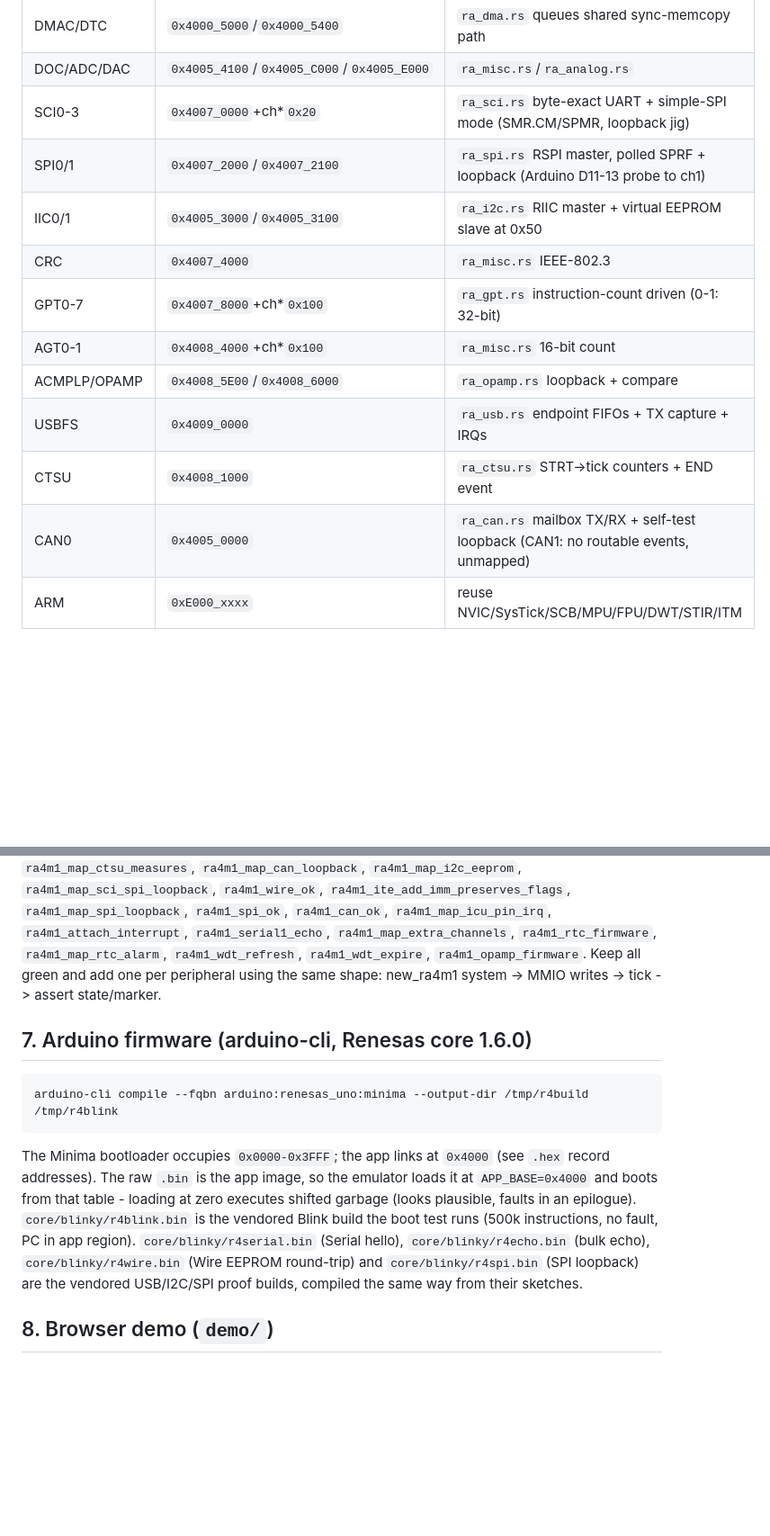
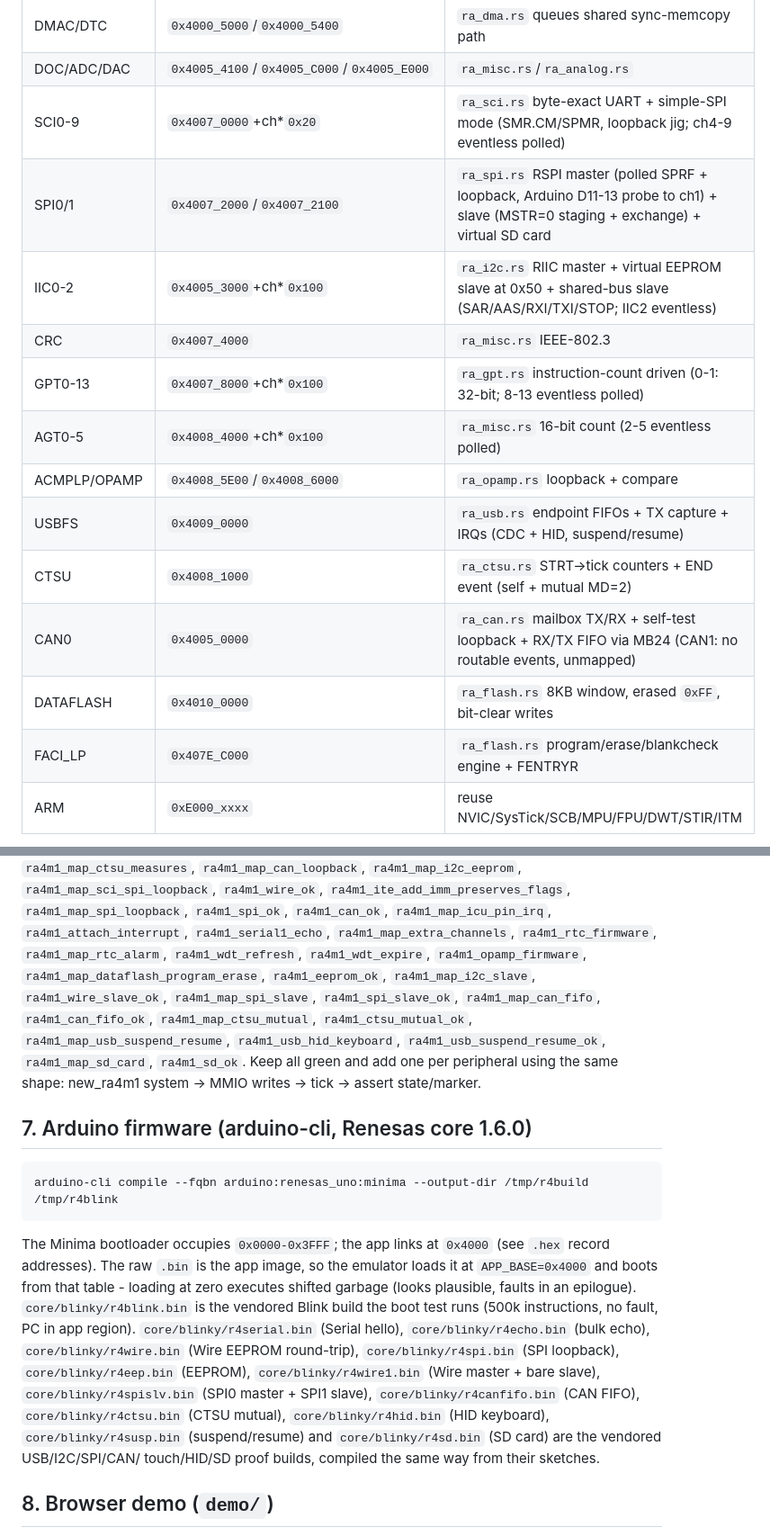
Before and after one commit to danish9661/unor4emu, a Markdown page: AGENTS.md, 2 parts joined by grey strips. Shown at 90% size. GitHub-like rendering; blank space fills up the shorter version.

Commit message:
Docs: AGENTS/AUDIT cover dataflash, slave modes, CAN FIFO, CTSU mutual, HID/suspend, SD (182+46)

```diff
--- a/AGENTS.md
+++ b/AGENTS.md
@@ -69,16 +69,18 @@ wasm wrappers can path-depend on it).
 | WDT/IWDT | `0x4004_4200`/`0x4004_4400` | `ra_misc.rs` + shared reset flags |
 | DMAC/DTC | `0x4000_5000`/`0x4000_5400` | `ra_dma.rs` queues shared sync-memcopy path |
 | DOC/ADC/DAC | `0x4005_4100`/`0x4005_C000`/`0x4005_E000` | `ra_misc.rs`/`ra_analog.rs` |
-| SCI0-3 | `0x4007_0000`+ch*`0x20` | `ra_sci.rs` byte-exact UART + simple-SPI mode (SMR.CM/SPMR, loopback jig) |
-| SPI0/1 | `0x4007_2000`/`0x4007_2100` | `ra_spi.rs` RSPI master, polled SPRF + loopback (Arduino D11-13 probe to ch1) |
-| IIC0/1 | `0x4005_3000`/`0x4005_3100` | `ra_i2c.rs` RIIC master + virtual EEPROM slave at 0x50 |
+| SCI0-9 | `0x4007_0000`+ch*`0x20` | `ra_sci.rs` byte-exact UART + simple-SPI mode (SMR.CM/SPMR, loopback jig; ch4-9 eventless polled) |
+| SPI0/1 | `0x4007_2000`/`0x4007_2100` | `ra_spi.rs` RSPI master (polled SPRF + loopback, Arduino D11-13 probe to ch1) + slave (MSTR=0 staging + exchange) + virtual SD card |
+| IIC0-2 | `0x4005_3000`+ch*`0x100` | `ra_i2c.rs` RIIC master + virtual EEPROM slave at 0x50 + shared-bus slave (SAR/AAS/RXI/TXI/STOP; IIC2 eventless) |
 | CRC | `0x4007_4000` | `ra_misc.rs` IEEE-802.3 |
-| GPT0-7 | `0x4007_8000`+ch*`0x100` | `ra_gpt.rs` instruction-count driven (0-1: 32-bit) |
-| AGT0-1 | `0x4008_4000`+ch*`0x100` | `ra_misc.rs` 16-bit count |
+| GPT0-13 | `0x4007_8000`+ch*`0x100` | `ra_gpt.rs` instruction-count driven (0-1: 32-bit; 8-13 eventless polled) |
+| AGT0-5 | `0x4008_4000`+ch*`0x100` | `ra_misc.rs` 16-bit count (2-5 eventless polled) |
 | ACMPLP/OPAMP | `0x4008_5E00`/`0x4008_6000` | `ra_opamp.rs` loopback + compare |
-| USBFS | `0x4009_0000` | `ra_usb.rs` endpoint FIFOs + TX capture + IRQs |
-| CTSU | `0x4008_1000` | `ra_ctsu.rs` STRT->tick counters + END event |
-| CAN0 | `0x4005_0000` | `ra_can.rs` mailbox TX/RX + self-test loopback (CAN1: no routable events, unmapped) |
+| USBFS | `0x4009_0000` | `ra_usb.rs` endpoint FIFOs + TX capture + IRQs (CDC + HID, suspend/resume) |
+| CTSU | `0x4008_1000` | `ra_ctsu.rs` STRT->tick counters + END event (self + mutual MD=2) |
+| CAN0 | `0x4005_0000` | `ra_can.rs` mailbox TX/RX + self-test loopback + RX/TX FIFO via MB24 (CAN1: no routable events, unmapped) |
+| DATAFLASH | `0x4010_0000` | `ra_flash.rs` 8KB window, erased `0xFF`, bit-clear writes |
+| FACI_LP | `0x407E_C000` | `ra_flash.rs` program/erase/blankcheck engine + FENTRYR |
 | ARM | `0xE000_xxxx` | reuse NVIC/SysTick/SCB/MPU/FPU/DWT/STIR/ITM |
 
 `Peripherals::new_ra4m1()` builds this map. `WasmSystem::new_ra4m1()` +
@@ -171,7 +180,13 @@ wasm wrappers can path-depend on it).
 `ra4m1_spi_ok`, `ra4m1_can_ok`, `ra4m1_map_icu_pin_irq`,
 `ra4m1_attach_interrupt`, `ra4m1_serial1_echo`,
 `ra4m1_map_extra_channels`, `ra4m1_rtc_firmware`, `ra4m1_map_rtc_alarm`,
-`ra4m1_wdt_refresh`, `ra4m1_wdt_expire`, `ra4m1_opamp_firmware`.
+`ra4m1_wdt_refresh`, `ra4m1_wdt_expire`, `ra4m1_opamp_firmware`,
+`ra4m1_map_dataflash_program_erase`, `ra4m1_eeprom_ok`,
+`ra4m1_map_i2c_slave`, `ra4m1_wire_slave_ok`, `ra4m1_map_spi_slave`,
+`ra4m1_spi_slave_ok`, `ra4m1_map_can_fifo`, `ra4m1_can_fifo_ok`,
+`ra4m1_map_ctsu_mutual`, `ra4m1_ctsu_mutual_ok`,
+`ra4m1_map_usb_suspend_resume`, `ra4m1_usb_hid_keyboard`,
+`ra4m1_usb_suspend_resume_ok`, `ra4m1_map_sd_card`, `ra4m1_sd_ok`.
 Keep all green and add one per peripheral using the same shape:
 new_ra4m1 system -> MMIO writes -> tick -> assert state/marker.
 
@@ -188,9 +203,15 @@ at zero executes shifted garbage (looks plausible, faults in an epilogue).
 `core/blinky/r4blink.bin` is the vendored Blink build the boot test runs
 (500k instructions, no fault, PC in app region). `core/blinky/r4serial.bin`
 (Serial hello), `core/blinky/r4echo.bin` (bulk echo),
-`core/blinky/r4wire.bin` (Wire EEPROM round-trip) and
-`core/blinky/r4spi.bin` (SPI loopback) are the vendored USB/I2C/SPI
-proof builds, compiled the same way from their sketches.
+`core/blinky/r4wire.bin` (Wire EEPROM round-trip),
+`core/blinky/r4spi.bin` (SPI loopback), `core/blinky/r4eep.bin`
+(EEPROM), `core/blinky/r4wire1.bin` (Wire master + bare slave),
+`core/blinky/r4spislv.bin` (SPI0 master + SPI1 slave),
+`core/blinky/r4canfifo.bin` (CAN FIFO), `core/blinky/r4ctsu.bin`
+(CTSU mutual), `core/blinky/r4hid.bin` (HID keyboard),
+`core/blinky/r4susp.bin` (suspend/resume) and
+`core/blinky/r4sd.bin` (SD card) are the vendored USB/I2C/SPI/CAN/
+touch/HID/SD proof builds, compiled the same way from their sketches.
 
 ## 8. Browser demo (`demo/`)
 
```
Also changed, not shown: other parts of AGENTS.md (+16 -9 lines), AUDIT.md (+24 -22 lines).
